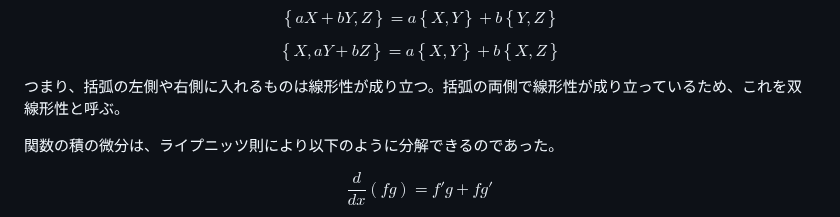
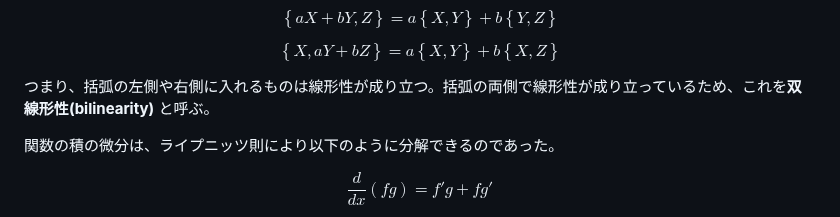
Before and after one commit to kaityo256/classical_mechanics, a Markdown page: poisson/README.md, the part around the change. GitHub-like rendering.

```diff
--- a/poisson/README.md
+++ b/poisson/README.md
@@ -122,7 +122,7 @@ $$
 \left\{X, aY + bZ\right\} = a \left\{X, Y\right\} + b  \left\{X, Z\right\}
 $$
 
-つまり、括弧の左側や右側に入れるものは線形性が成り立つ。括弧の両側で線形性が成り立っているため、これを双線形性と呼ぶ。
+つまり、括弧の左側や右側に入れるものは線形性が成り立つ。括弧の両側で線形性が成り立っているため、これを**双線形性(bilinearity)** と呼ぶ。
 
 関数の積の微分は、ライプニッツ則により以下のように分解できるのであった。
 
```
Also changed, not shown: canonical_transformation/README.md (+59 -0 lines).
